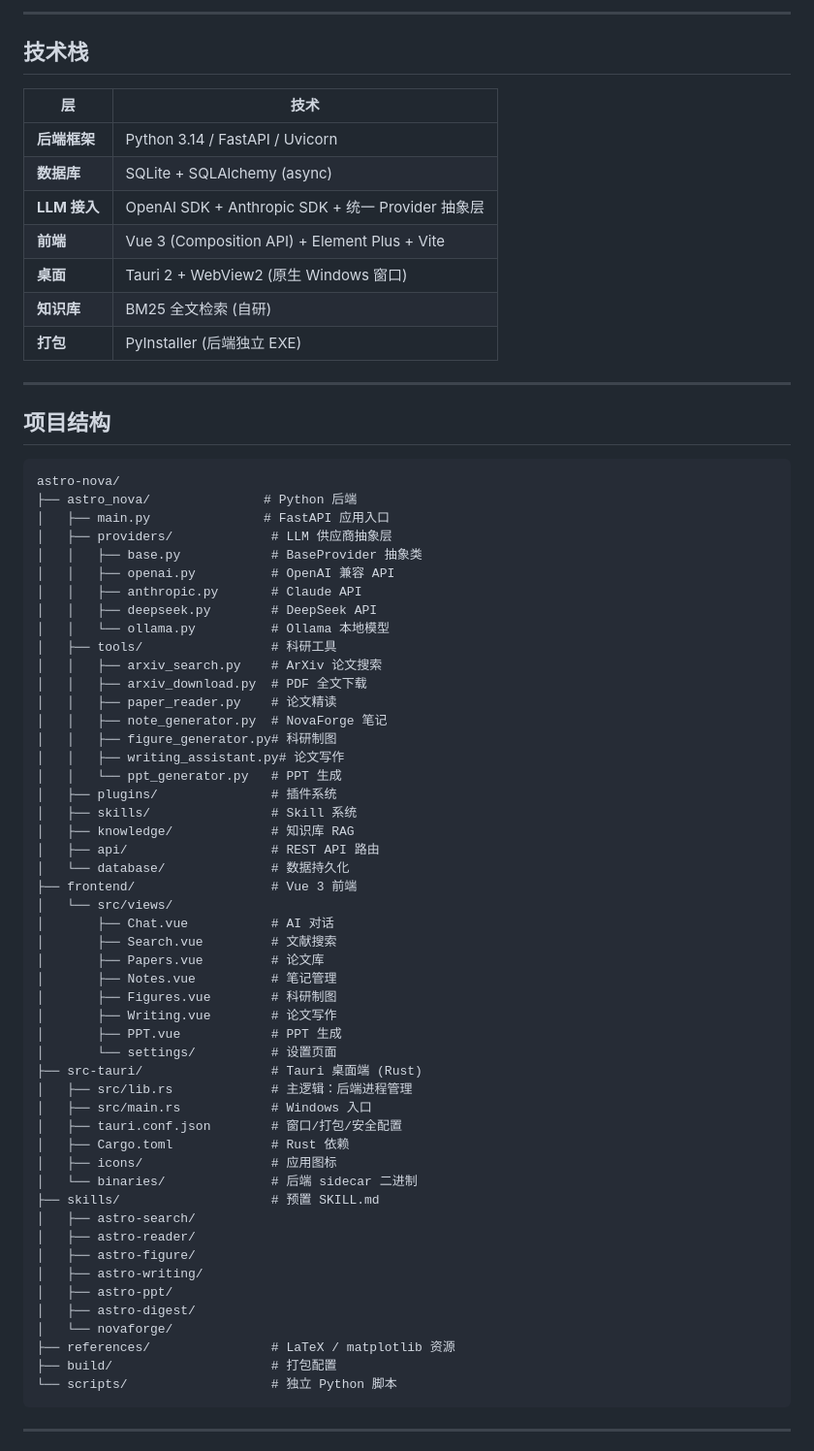
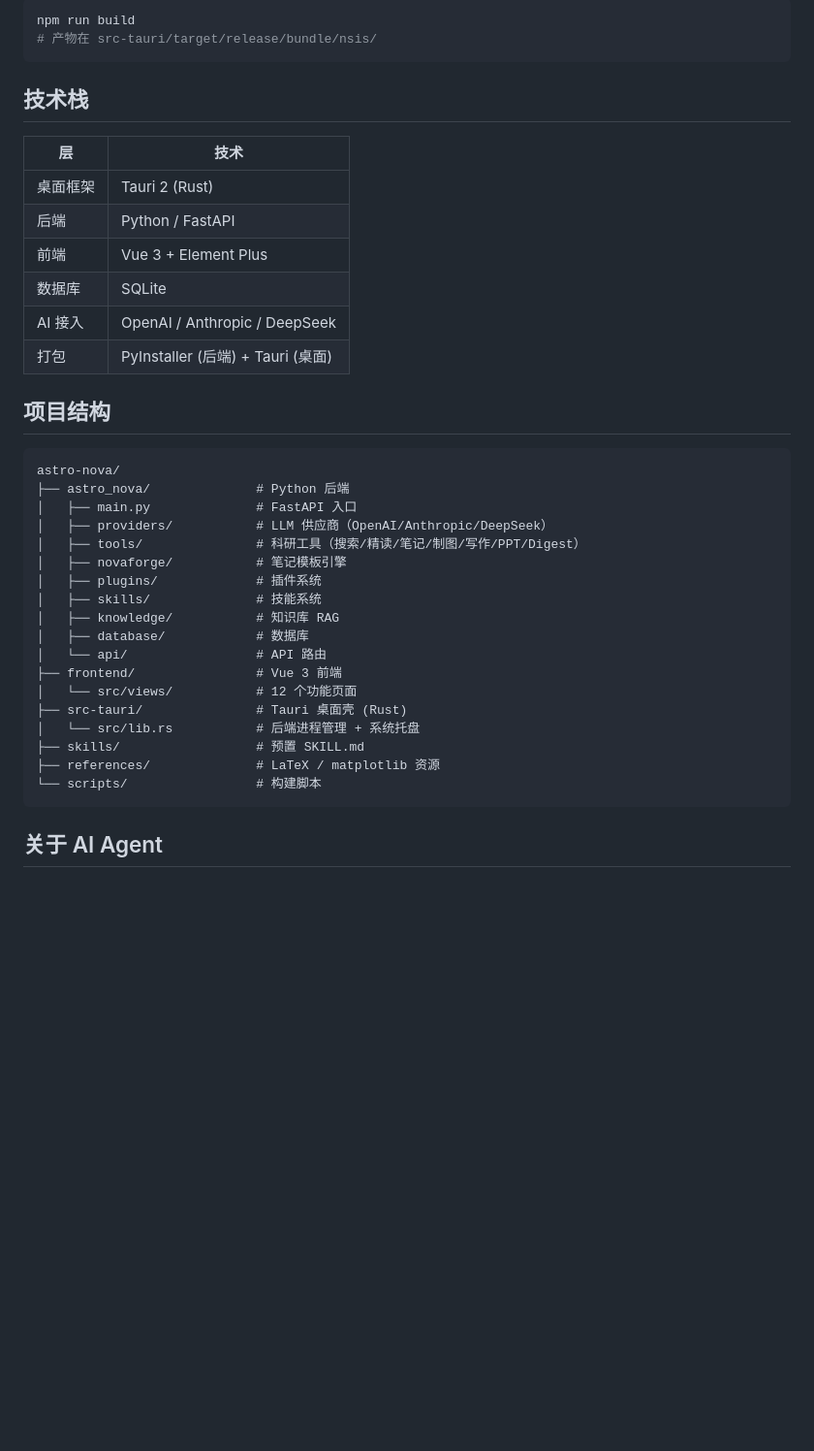
Before and after one commit to SiriusFzh/astro-nova, a Markdown page: README.md, the part around one of its changes. Shown at 97% size. Drawn GitHub-style; blank space fills up the shorter version.

Commit message:
docs: 更新 README，添加 AI Agent 说明，移除 Electron 旧内容

````diff
--- a/README.md
+++ b/README.md
@@ -166,74 +92,42 @@ npm run tauri:dev
 
----
+```bash
+npm run build
+# 产物在 src-tauri/target/release/bundle/nsis/
+```
 
 ## 技术栈
 
 | 层 | 技术 |
 |----|------|
-| **后端框架** | Python 3.14 / FastAPI / Uvicorn |
-| **数据库** | SQLite + SQLAlchemy (async) |
-| **LLM 接入** | OpenAI SDK + Anthropic SDK + 统一 Provider 抽象层 |
-| **前端** | Vue 3 (Composition API) + Element Plus + Vite |
-| **桌面** | Tauri 2 + WebView2 (原生 Windows 窗口) |
-| **知识库** | BM25 全文检索 (自研) |
-| **打包** | PyInstaller (后端独立 EXE) |
-
----
+| 桌面框架 | Tauri 2 (Rust) |
+| 后端 | Python / FastAPI |
+| 前端 | Vue 3 + Element Plus |
+| 数据库 | SQLite |
+| AI 接入 | OpenAI / Anthropic / DeepSeek |
+| 打包 | PyInstaller (后端) + Tauri (桌面) |
 
 ## 项目结构
 
 ```
 astro-nova/
-├── astro_nova/               # Python 后端
-│   ├── main.py               # FastAPI 应用入口
-│   ├── providers/             # LLM 供应商抽象层
-│   │   ├── base.py            # BaseProvider 抽象类
-│   │   ├── openai.py          # OpenAI 兼容 API
-│   │   ├── anthropic.py       # Claude API
-│   │   ├── deepseek.py        # DeepSeek API
-│   │   └── ollama.py          # Ollama 本地模型
-│   ├── tools/                 # 科研工具
-│   │   ├── arxiv_search.py    # ArXiv 论文搜索
-│   │   ├── arxiv_download.py  # PDF 全文下载
-│   │   ├── paper_reader.py    # 论文精读
-│   │   ├── note_generator.py  # NovaForge 笔记
-│   │   ├── figure_generator.py# 科研制图
-│   │   ├── writing_assistant.py# 论文写作
-│   │   └── ppt_generator.py   # PPT 生成
-│   ├── plugins/               # 插件系统
-│   ├── skills/                # Skill 系统
-│   ├── knowledge/             # 知识库 RAG
-│   ├── api/                   # REST API 路由
-│   └── database/              # 数据持久化
-├── frontend/                  # Vue 3 前端
-│   └── src/views/
-│       ├── Chat.vue           # AI 对话
-│       ├── Search.vue         # 文献搜索
-│       ├── Papers.vue         # 论文库
-│       ├── Notes.vue          # 笔记管理
-│       ├── Figures.vue        # 科研制图
-│       ├── Writing.vue        # 论文写作
-│       ├── PPT.vue            # PPT 生成
-│       └── settings/          # 设置页面
-├── src-tauri/                 # Tauri 桌面端 (Rust)
-│   ├── src/lib.rs             # 主逻辑：后端进程管理
-│   ├── src/main.rs            # Windows 入口
-│   ├── tauri.conf.json        # 窗口/打包/安全配置
-│   ├── Cargo.toml             # Rust 依赖
-│   ├── icons/                 # 应用图标
-│   └── binaries/              # 后端 sidecar 二进制
-├── skills/                    # 预置 SKILL.md
-│   ├── astro-search/
-│   ├── astro-reader/
-│   ├── astro-figure/
-│   ├── astro-writing/
-│   ├── astro-ppt/
-│   ├── astro-digest/
-│   └── novaforge/
-├── references/                # LaTeX / matplotlib 资源
-├── build/                     # 打包配置
-└── scripts/                   # 独立 Python 脚本
+├── astro_nova/              # Python 后端
+│   ├── main.py              # FastAPI 入口
+│   ├── providers/           # LLM 供应商（OpenAI/Anthropic/DeepSeek）
+│   ├── tools/               # 科研工具（搜索/精读/笔记/制图/写作/PPT/Digest）
+│   ├── novaforge/           # 笔记模板引擎
+│   ├── plugins/             # 插件系统
+│   ├── skills/              # 技能系统
+│   ├── knowledge/           # 知识库 RAG
+│   ├── database/            # 数据库
+│   └── api/                 # API 路由
+├── frontend/                # Vue 3 前端
+│   └── src/views/           # 12 个功能页面
+├── src-tauri/               # Tauri 桌面壳 (Rust)
+│   └── src/lib.rs           # 后端进程管理 + 系统托盘
+├── skills/                  # 预置 SKILL.md
+├── references/              # LaTeX / matplotlib 资源
+└── scripts/                 # 构建脚本
 ```
 
----
+## 关于 AI Agent
 
````
Also changed, not shown: other parts of README.md (+63 -152 lines).
